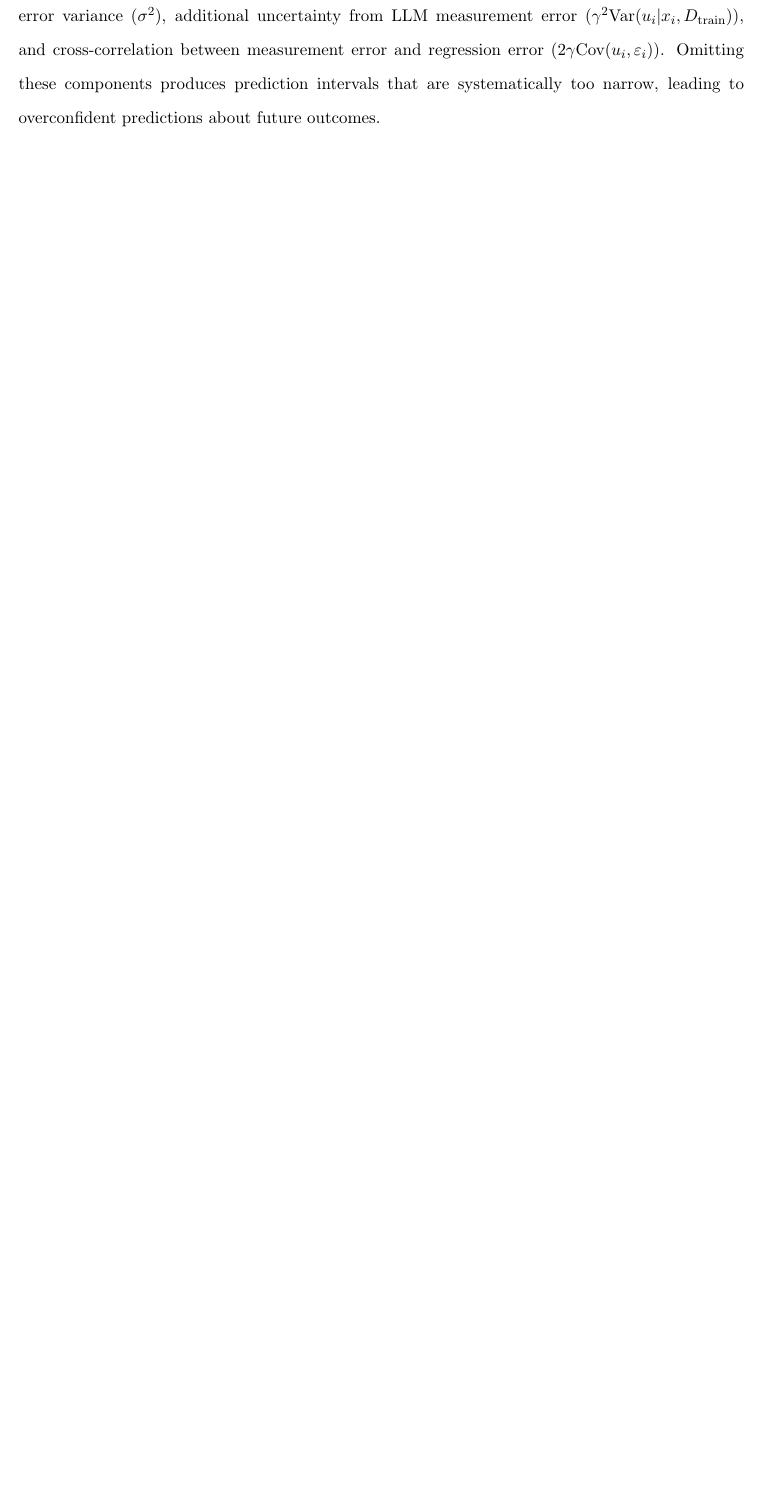
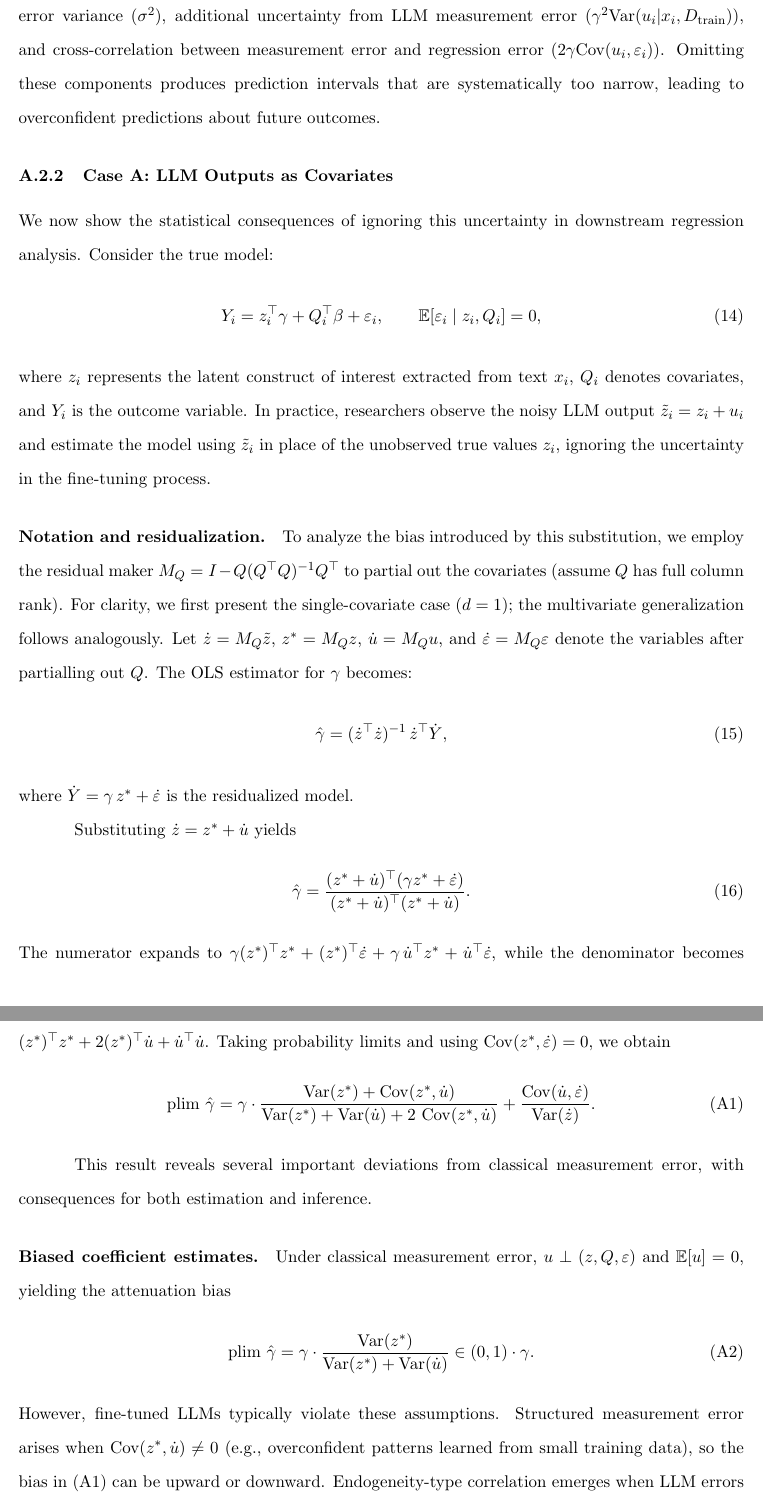
Before and after one commit to jonghkim/llm-finetuning-statistical-inference, a LaTeX document (Bayesian_LLM_Statistical_Inference.tex): part of page 12 of 13 before the commit and two parts of pages 12 and 13 of 16 after it, the two joined at a grey line, cut so that both start at the same text, the shorter picture padded with empty space. The pictures show the PDF file Bayesian_LLM_Statistical_Inference.pdf that the author committed with the source.

Commit message:
update appendix

```diff
--- a/Bayesian_LLM_Statistical_Inference.tex
+++ b/Bayesian_LLM_Statistical_Inference.tex
@@ -358,3 +358,52 @@ and cross-correlation between measurement error and regression error ($2\gamma \
 Omitting these components produces prediction intervals that are systematically too narrow,
 leading to overconfident predictions about future outcomes.
 
+
+\subsubsection{Case A: LLM Outputs as Covariates}
+
+We now show the statistical consequences of ignoring this uncertainty in downstream regression analysis.
+Consider the true model:
+\begin{equation}
+Y_i = z_i^\top\gamma + Q_i^\top\beta + \varepsilon_i,\qquad \mathbb{E}[\varepsilon_i \mid z_i,Q_i]=0,
+\end{equation}
+where $z_i$ represents the latent construct of interest extracted from text $x_i$, $Q_i$ denotes covariates, and $Y_i$ is the outcome variable.
+In practice, researchers observe the noisy LLM output $\tilde z_i = z_i + u_i$ and estimate the model using $\tilde z_i$ in place of the unobserved true values $z_i$, ignoring the uncertainty in the fine-tuning process.
+
+\paragraph{Notation and residualization.}
+To analyze the bias introduced by this substitution, we employ the residual maker $M_Q = I - Q(Q^\top Q)^{-1}Q^\top$ to partial out the covariates (assume $Q$ has full column rank).
+For clarity, we first present the single-covariate case ($d=1$); the multivariate generalization follows analogously.
+Let $\dot z = M_Q \tilde z$, $z^\ast = M_Q z$, $\dot u = M_Q u$, and $\dot\varepsilon = M_Q \varepsilon$ denote the variables after partialling out $Q$.
+The OLS estimator for $\gamma$ becomes:
+\begin{equation}
+\hat\gamma = (\dot z^\top \dot z)^{-1}\, \dot z^\top \dot Y,
+\end{equation}
+where $\dot Y = \gamma\, z^\ast + \dot\varepsilon$ is the residualized model.
+
+Substituting $\dot z = z^\ast + \dot u$ yields
+\begin{equation}
+\hat\gamma = \frac{(z^\ast + \dot u)^\top(\gamma z^\ast + \dot\varepsilon)}{(z^\ast + \dot u)^\top(z^\ast + \dot u)}.
+\end{equation}
+The numerator expands to $\gamma (z^\ast)^\top z^\ast + (z^\ast)^\top \dot\varepsilon + \gamma\, \dot u^\top z^\ast + \dot u^\top \dot\varepsilon$, while the denominator becomes $(z^\ast)^\top z^\ast + 2(z^\ast)^\top \dot u + \dot u^\top \dot u$.
+Taking probability limits and using $\operatorname{Cov}(z^\ast,\dot\varepsilon)=0$, we obtain
+\begin{equation}
+\operatorname{plim}\,\hat\gamma = \gamma \cdot
+\frac{\operatorname{Var}(z^\ast) + \operatorname{Cov}(z^\ast,\dot u)}
+{\operatorname{Var}(z^\ast) + \operatorname{Var}(\dot u) + 2\,\operatorname{Cov}(z^\ast,\dot u)}
++
+\frac{\operatorname{Cov}(\dot u,\dot\varepsilon)}{\operatorname{Var}(\dot z)}.
+\tag{A1}\label{eq:A1}
+\end{equation}
+
+This result reveals several important deviations from classical measurement error, with consequences for both estimation and inference.
+
+\paragraph{Biased coefficient estimates.}
+Under classical measurement error, $u \perp (z,Q,\varepsilon)$ and $\mathbb{E}[u]=0$, yielding the attenuation bias
+\begin{equation}
+\operatorname{plim}\,\hat\gamma
+=
+\gamma \cdot \frac{\operatorname{Var}(z^\ast)}{\operatorname{Var}(z^\ast) + \operatorname{Var}(\dot u)}
+\in (0,1)\cdot \gamma.
+\tag{A2}
+\end{equation}
+However, fine-tuned LLMs typically violate these assumptions.
+Structured measurement error arises when $\operatorname{Cov}(z^\ast,\dot u)\neq 0$ (e.g., overconfident patterns learned from small training data), so the bias in \eqref{eq:A1} can be upward or downward.
@@ -360,0 +421,13 @@ leading to overconfident predictions about future outcomes.
+Starting from $Y_i=\gamma z_i + Q_i^\top\beta + \varepsilon_i$ and substituting $z_i=\tilde z_i - u_i$, we obtain
+$Y_i = \gamma \tilde z_i + Q_i^\top \beta - \gamma u_i + \varepsilon_i$.
+Thus,
+\begin{equation}
+\operatorname{Var}(Y_i \mid Q_i,\tilde z_i)
+=
+\sigma^2
++
+\gamma^2\,\operatorname{Var}\!\big(u_i \mid x_i, D_{\text{train}}\big)
+\boldsymbol{-}
+2\gamma\,\operatorname{Cov}\!\big(u_i,\varepsilon_i \mid Q_i,\tilde z_i\big).
+\tag{A3}
+\end{equation}
@@ -362,3 +438,4 @@ leading to overconfident predictions about future outcomes.
 
 Consider next the case where LLM-derived measures serve as dependent variables. The latent structural relationship is:
 \begin{equation}
+z_i = Q_i^\top \beta + \varepsilon_i, \quad \mathbb{E}[\varepsilon_i \mid Q_i] = 0,
@@ -366,5 +442,7 @@ z_i = Q_i'\beta + \varepsilon_i, \quad E[\varepsilon_i | Q_i] = 0
 \end{equation}
-where researchers observe $\hat{z}_i = z_i + u_i$ and estimate the model by regressing $\hat{z}_i$ on $Q_i$. The resulting OLS estimator satisfies:
+where researchers observe $\hat{z}_i = z_i + u_i$ and estimate the model by regressing $\hat{z}_i$ on $Q_i$.
+The resulting OLS estimator is
 \begin{equation}
-\hat{\beta} = \beta + (Q'Q)^{-1}Q'u
+\hat{\beta} = (Q^\top Q)^{-1}Q^\top \hat{z}
+= \beta + (Q^\top Q)^{-1}Q^\top \varepsilon + (Q^\top Q)^{-1}Q^\top u.
 \end{equation}
@@ -372 +450,4 @@ which converges in probability to:
 \begin{equation}
+\operatorname{plim}\,\hat{\beta}
+= \beta + \big(\mathbb{E}[Q_i Q_i^\top]\big)^{-1}\mathbb{E}[Q_i u_i].
+\tag{B1}\label{eq:B1}
@@ -374,3 +454,3 @@ which converges in probability to:
 \end{equation}
 
-\textbf{Biased coefficient estimates.} This expression reveals that coefficient bias depends entirely on whether fine-tuning errors correlate with the covariates. When $E[Q_i u_i] \neq 0$—for instance, when fine-tuning errors systematically depend on observable features correlated with $Q_i$—the estimator becomes biased according to equation (B1). For a single regressor, this simplifies to:
+\textbf{Biased coefficient estimates.}
@@ -377 +460,4 @@ which converges in probability to:
 \begin{equation}
+\operatorname{plim}\,\hat{\beta}
+= \beta + \frac{\operatorname{Cov}(Q,u)}{\operatorname{Var}(Q)}.
+\tag{B2}\label{eq:B2}
@@ -379,4 +464,2 @@ which converges in probability to:
 \end{equation}
 
-\textbf{Invalid standard errors and confidence intervals.} Even when coefficient estimates remain unbiased ($E[Q_i u_i] = 0$),
-the regression errors become $\varepsilon_i + u_i$ because we observe $\hat{z}_i = z_i + u_i$ instead of the true $z_i$,
@@ -388 +465,0 @@ omitting the additional variance component $\text{Var}(\hat{\beta} | \hat{z})$ t
-The net effect on coverage depends on whether $\text{Var}(u_i) + 2\text{Cov}(\varepsilon_i, u_i)$ outweighs the ignored first-stage uncertainty,
@@ -389,0 +470 @@ but likely results in invalid inference due to centering around the wrong target
+\operatorname{Var}(\varepsilon_i+u_i)
@@ -392,7 +479,10 @@ but likely results in invalid inference due to centering around the wrong target
-so predictions of the true latent construct are systematically biased: $E[\hat{z}_j | Q_j] - E[z_j | Q_j] = Q_j'(E[Q_i Q_i'])^{-1} E[Q_i u_i]$,
-where the magnitude and direction of bias depend on both the covariate values $Q_j$ and the correlation structure between LLM errors and covariates.
+\textbf{Biased predictions.}
+When $\operatorname{Cov}(Q_i,u_i)\neq 0$, coefficient estimates are biased according to \eqref{eq:B1}, so predictions of the latent construct are systematically shifted.
+Formally,
+\[
+\mathbb{E}[\hat{z}_j \mid Q_j] - \mathbb{E}[z_j \mid Q_j]
+= Q_j^\top \big(\mathbb{E}[Q_i Q_i^\top]\big)^{-1}\mathbb{E}[Q_i u_i],
+\]
+which represents the asymptotic prediction bias under the linear-projection interpretation.
+More generally, prediction bias equals $\mathbb{E}[u_j \mid Q_j]$.
 
-\textbf{Invalid prediction intervals.} Standard procedures use the residual variance
-$\text{Var}(\varepsilon_i + u_i) = \text{Var}(\varepsilon_i) + \text{Var}(u_i) + 2\text{Cov}(\varepsilon_i, u_i)$
-rather than the true latent variance $\text{Var}(\varepsilon_i)$, producing prediction intervals
-for the latent construct $z_i$ that overestimate uncertainty when $\text{Cov}(\varepsilon_i, u_i) = 0$ due
@@ -399,0 +492 @@ to the additional measurement error variance $\text{Var}(u_i)$.
+\operatorname{Var}(\varepsilon_i+u_i)
```
Also changed, not shown: Bayesian_LLM_Statistical_Inference.pdf, Bayesian_LLM_Statistical_Inference.tex (49 more changed lines).
